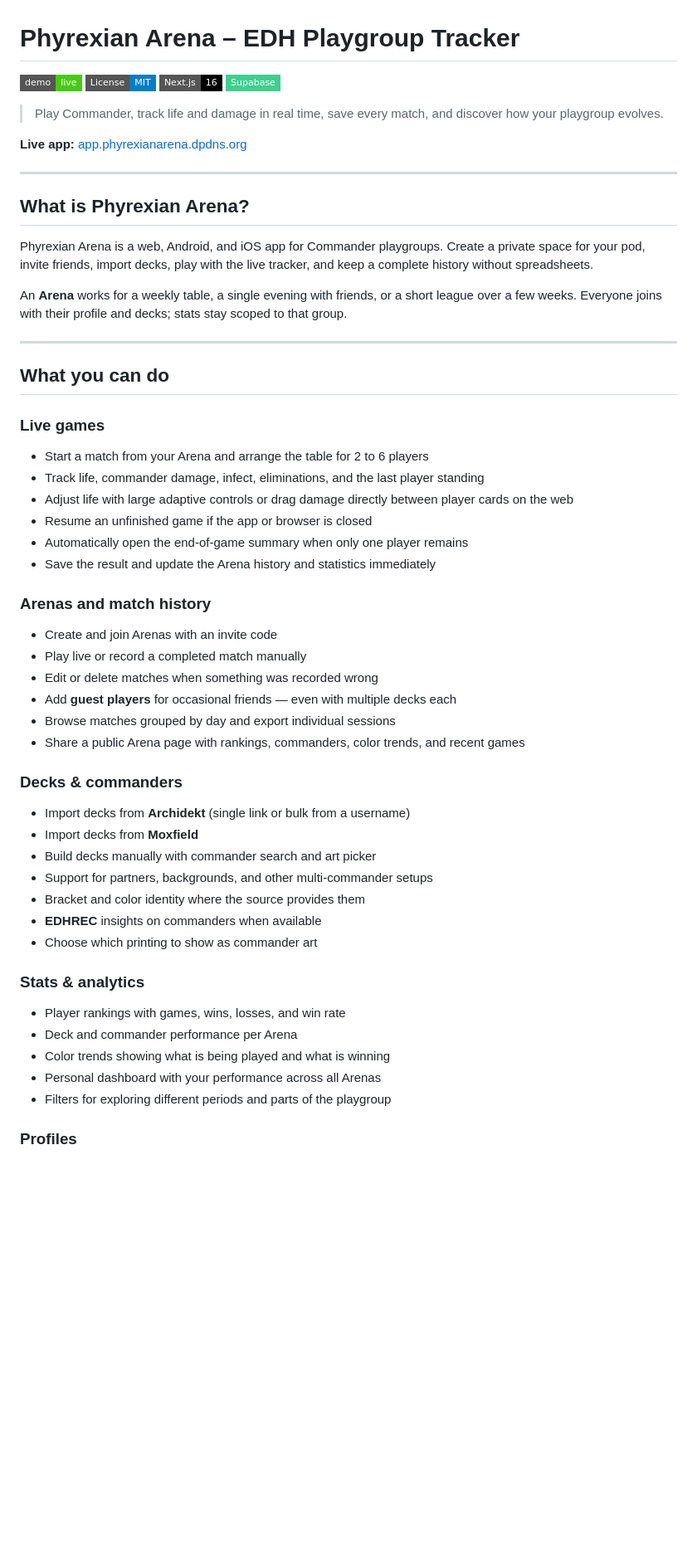
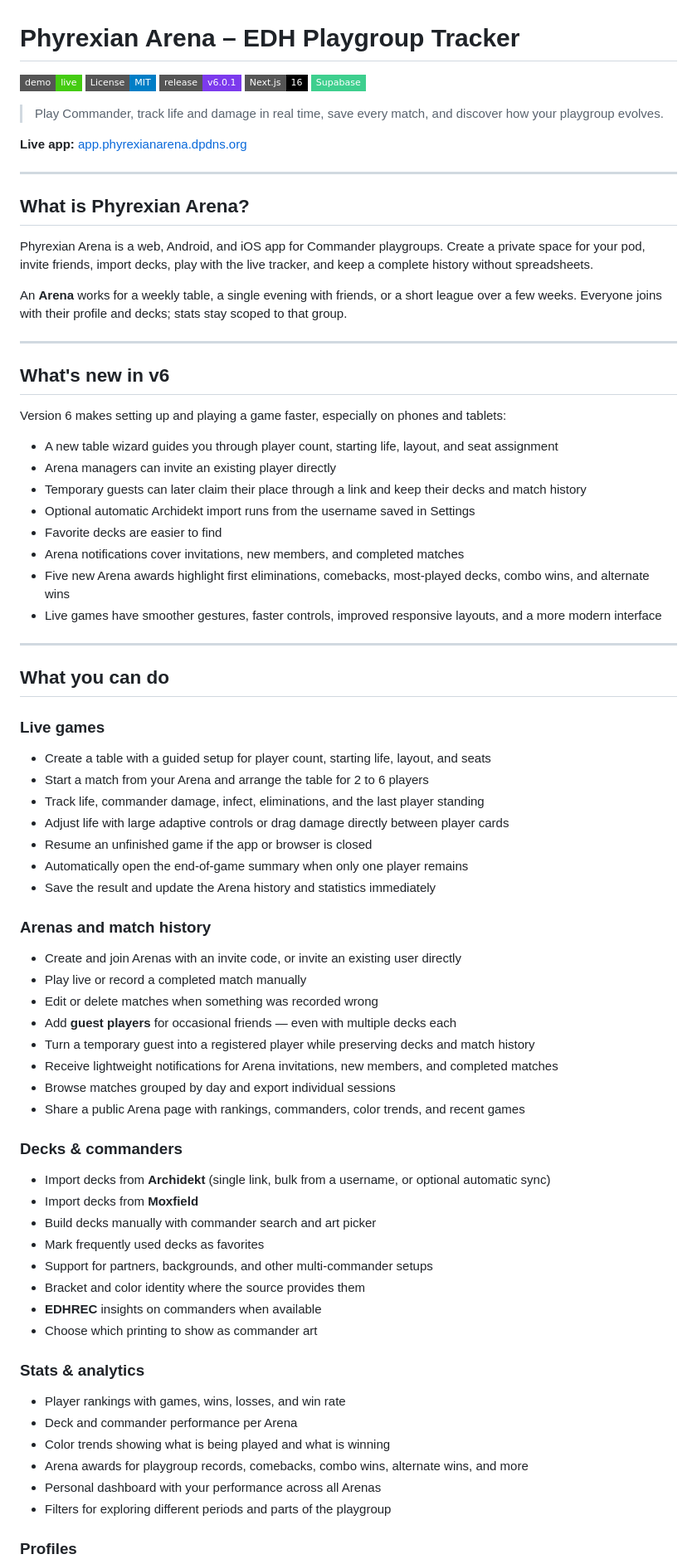
Before and after one commit to marco201091-glitch/PhyrexianArena, a Markdown page: README.md, the part around one of its changes. Shown at 83% size. Drawn GitHub-style; badges without logos; blank space fills up the shorter version.

Commit message:
docs: refresh project guide for v6

```diff
--- a/README.md
+++ b/README.md
@@ -2,6 +2,7 @@
 
 [![Live Demo](https://img.shields.io/badge/demo-live-brightgreen?style=flat-square)](https://app.phyrexianarena.dpdns.org)
 [![License: MIT](https://img.shields.io/badge/License-MIT-blue.svg?style=flat-square)](https://opensource.org/licenses/MIT)
+[![Release](https://img.shields.io/badge/release-v6.0.1-7c3aed?style=flat-square)](https://app.phyrexianarena.dpdns.org)
 [![Next.js](https://img.shields.io/badge/Next.js-16-black?style=flat-square&logo=next.js)](https://nextjs.org/)
 [![Supabase](https://img.shields.io/badge/Supabase-3ECF8E?style=flat-square&logo=supabase&logoColor=white)](https://supabase.com/)
 
@@ -19,31 +20,50 @@ An **Arena** works for a weekly table, a single evening with friends, or a short
 
 ---
 
+## What's new in v6
+
+Version 6 makes setting up and playing a game faster, especially on phones and tablets:
+
+- A new table wizard guides you through player count, starting life, layout, and seat assignment
+- Arena managers can invite an existing player directly
+- Temporary guests can later claim their place through a link and keep their decks and match history
+- Optional automatic Archidekt import runs from the username saved in Settings
+- Favorite decks are easier to find
+- Arena notifications cover invitations, new members, and completed matches
+- Five new Arena awards highlight first eliminations, comebacks, most-played decks, combo wins, and alternate wins
+- Live games have smoother gestures, faster controls, improved responsive layouts, and a more modern interface
+
+---
+
 ## What you can do
 
 ### Live games
 
+- Create a table with a guided setup for player count, starting life, layout, and seats
 - Start a match from your Arena and arrange the table for 2 to 6 players
 - Track life, commander damage, infect, eliminations, and the last player standing
-- Adjust life with large adaptive controls or drag damage directly between player cards on the web
+- Adjust life with large adaptive controls or drag damage directly between player cards
 - Resume an unfinished game if the app or browser is closed
 - Automatically open the end-of-game summary when only one player remains
 - Save the result and update the Arena history and statistics immediately
 
 ### Arenas and match history
 
-- Create and join Arenas with an invite code
+- Create and join Arenas with an invite code, or invite an existing user directly
 - Play live or record a completed match manually
 - Edit or delete matches when something was recorded wrong
 - Add **guest players** for occasional friends — even with multiple decks each
+- Turn a temporary guest into a registered player while preserving decks and match history
+- Receive lightweight notifications for Arena invitations, new members, and completed matches
 - Browse matches grouped by day and export individual sessions
 - Share a public Arena page with rankings, commanders, color trends, and recent games
 
 ### Decks & commanders
 
-- Import decks from **Archidekt** (single link or bulk from a username)
+- Import decks from **Archidekt** (single link, bulk from a username, or optional automatic sync)
 - Import decks from **Moxfield**
 - Build decks manually with commander search and art picker
+- Mark frequently used decks as favorites
 - Support for partners, backgrounds, and other multi-commander setups
 - Bracket and color identity where the source provides them
 - **EDHREC** insights on commanders when available
@@ -54,6 +74,7 @@ An **Arena** works for a weekly table, a single evening with friends, or a short
 - Player rankings with games, wins, losses, and win rate
 - Deck and commander performance per Arena
 - Color trends showing what is being played and what is winning
+- Arena awards for playgroup records, comebacks, combo wins, alternate wins, and more
 - Personal dashboard with your performance across all Arenas
 - Filters for exploring different periods and parts of the playgroup
 
```
Also changed, not shown: other parts of README.md (+4 -4 lines), CHANGELOG_V6.md (added, +12 -0 lines).
